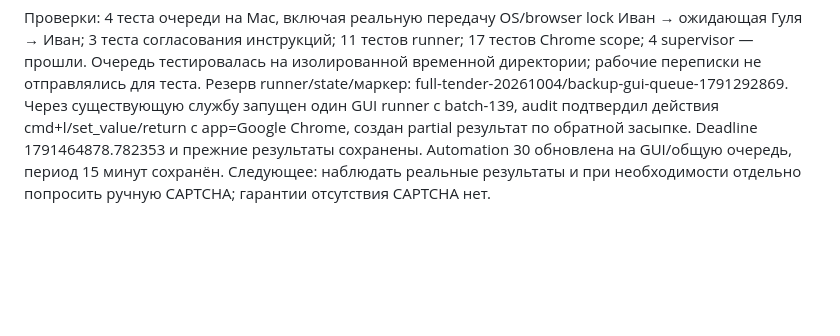
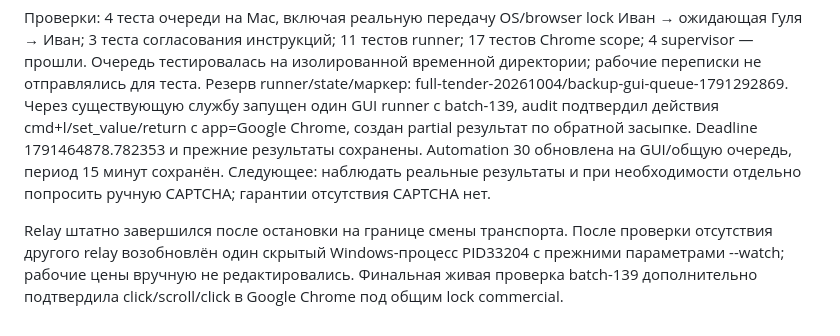
Before and after one commit to Internationalqq/auto_bot, a Markdown page: HEADLESS_AGENTS_20261006.md, the part around the change. Rendered like a GitHub page; blank space fills up the shorter version.

Commit message:
Record relay recovery after Chrome switch

```diff
--- a/HEADLESS_AGENTS_20261006.md
+++ b/HEADLESS_AGENTS_20261006.md
@@ -135,3 +135,5 @@ restore_ivan_chrome.py согласовал SOUL/AGENTS commercial, инстру
 browser_turn_queue.py дополняет существующий GUI lock: ожидатель Гули удерживает OS lock очереди до 900 секунд, а Иван не получает новую позицию перед ожидающей Гулей. После получения Гулей управления действует прежний browser_lock с ticket/release; чужой lock не снимается, активный ввод не прерывается. Аварийно завершённый ожидатель автоматически отпускает только резерв очереди, не активную браузерную блокировку. Cron Гули запускает ожидание скриптом до обхода; рабочие 15 минут отсчитываются после acquired, при timeout канал не объявляется проверенным. Headless других профилей не затронут. Предусмотренные 20 секунд между GUI-позициями сохранены.
 
 Проверки: 4 теста очереди на Mac, включая реальную передачу OS/browser lock Иван → ожидающая Гуля → Иван; 3 теста согласования инструкций; 11 тестов runner; 17 тестов Chrome scope; 4 supervisor — прошли. Очередь тестировалась на изолированной временной директории; рабочие переписки не отправлялись для теста. Резерв runner/state/маркер: full-tender-20261004/backup-gui-queue-1791292869. Через существующую службу запущен один GUI runner с batch-139, audit подтвердил действия cmd+l/set_value/return с app=Google Chrome, создан partial результат по обратной засыпке. Deadline 1791464878.782353 и прежние результаты сохранены. Automation 30 обновлена на GUI/общую очередь, период 15 минут сохранён. Следующее: наблюдать реальные результаты и при необходимости отдельно попросить ручную CAPTCHA; гарантии отсутствия CAPTCHA нет.
+
+Relay штатно завершился после остановки на границе смены транспорта. После проверки отсутствия другого relay возобновлён один скрытый Windows-процесс PID33204 с прежними параметрами --watch; рабочие цены вручную не редактировались. Финальная живая проверка batch-139 дополнительно подтвердила click/scroll/click в Google Chrome под общим lock commercial.
```
